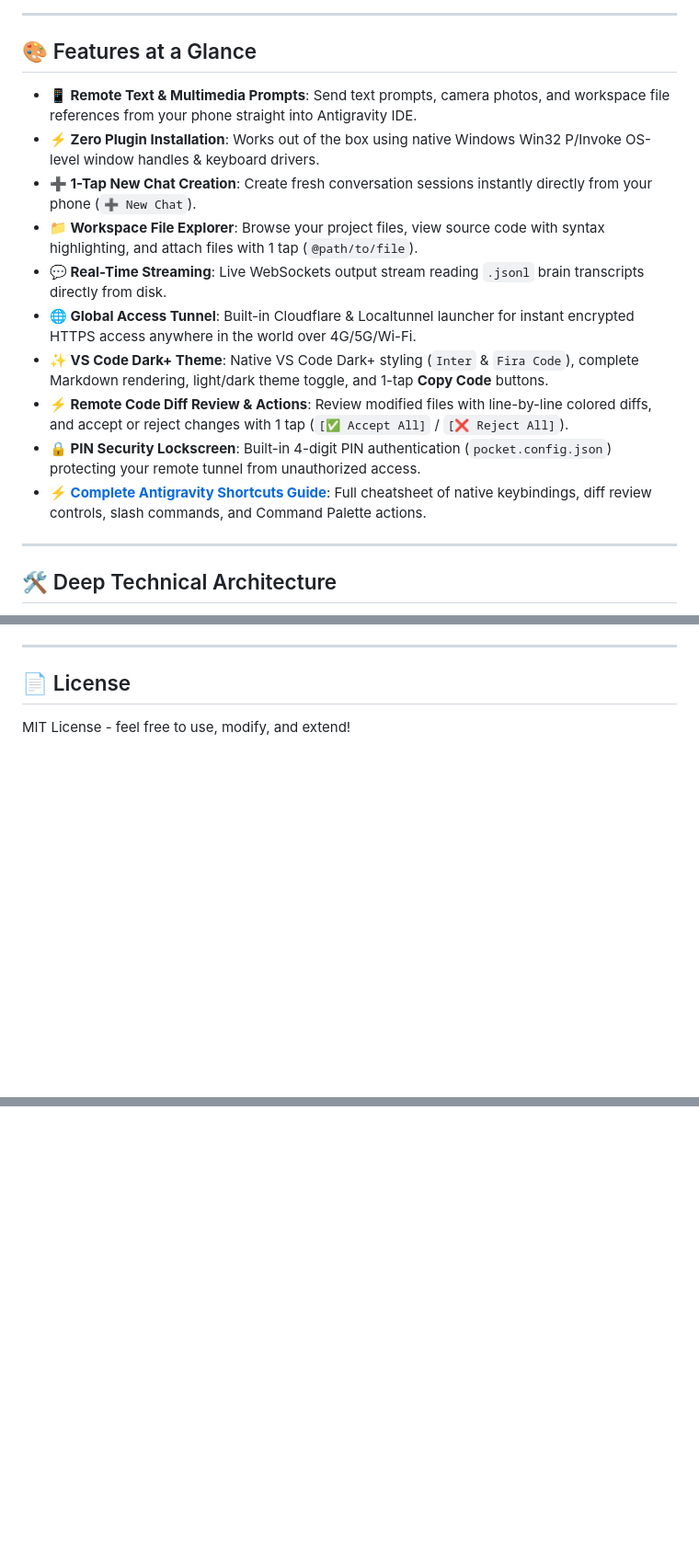
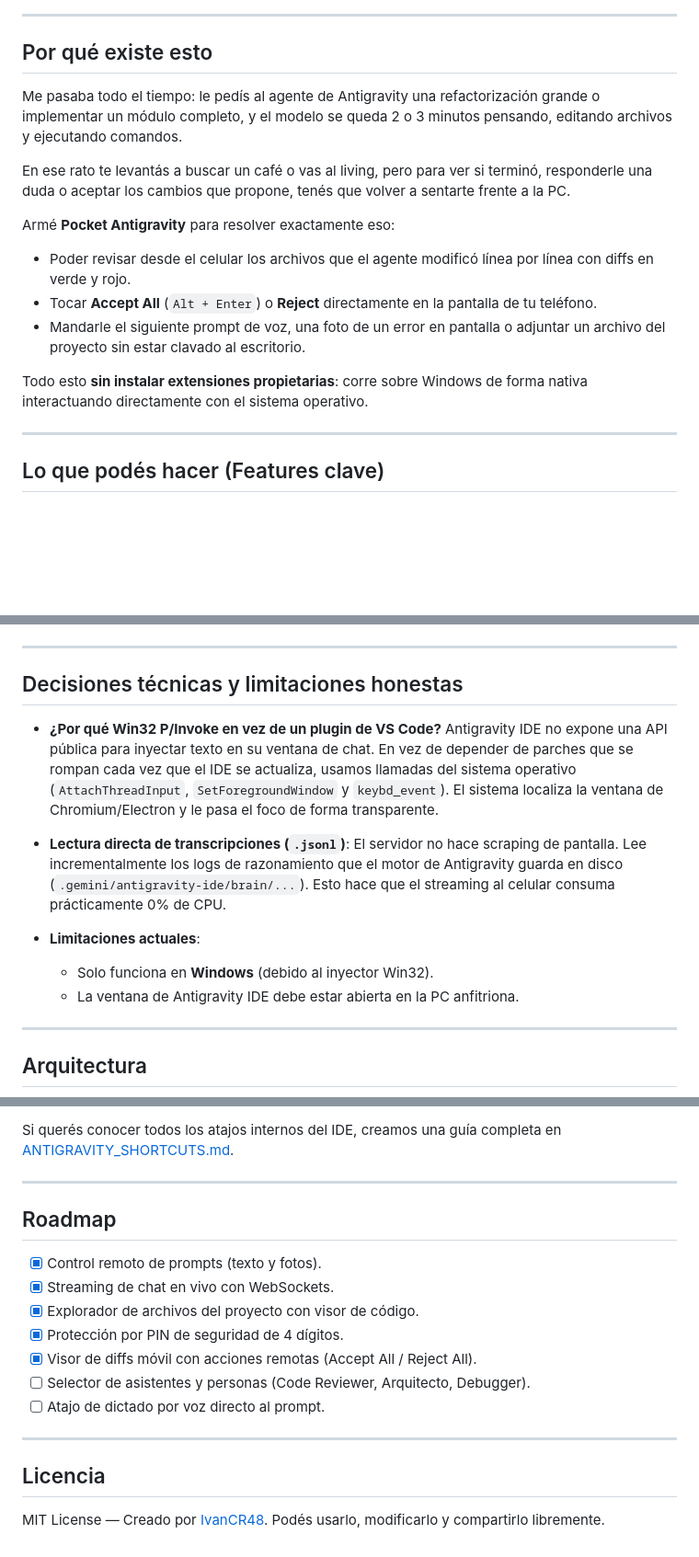
Before and after one commit to IvanCR48/Pocket-AntiGravityIDE, a Markdown page: README.md, 3 parts joined by grey strips. Shown at 92% size. Drawn GitHub-style; blank space fills up the shorter version.

```diff
--- a/README.md
+++ b/README.md
@@ -22,20 +21,20 @@
 
 ---
 
-## 🎨 Features at a Glance
+## Por qué existe esto
 
-- **📱 Remote Text & Multimedia Prompts**: Send text prompts, camera photos, and workspace file references from your phone straight into Antigravity IDE.
-- **⚡ Zero Plugin Installation**: Works out of the box using native Windows Win32 P/Invoke OS-level window handles & keyboard drivers.
-- **➕ 1-Tap New Chat Creation**: Create fresh conversation sessions instantly directly from your phone (`➕ New Chat`).
-- **📁 Workspace File Explorer**: Browse your project files, view source code with syntax highlighting, and attach files with 1 tap (`@path/to/file`).
-- **💬 Real-Time Streaming**: Live WebSockets output stream reading `.jsonl` brain transcripts directly from disk.
-- **🌐 Global Access Tunnel**: Built-in Cloudflare & Localtunnel launcher for instant encrypted HTTPS access anywhere in the world over 4G/5G/Wi-Fi.
-- **✨ VS Code Dark+ Theme**: Native VS Code Dark+ styling (`Inter` & `Fira Code`), complete Markdown rendering, light/dark theme toggle, and 1-tap **Copy Code** buttons.
-- **⚡ Remote Code Diff Review & Actions**: Review modified files with line-by-line colored diffs, and accept or reject changes with 1 tap (`[✅ Accept All]` / `[❌ Reject All]`).
-- **🔒 PIN Security Lockscreen**: Built-in 4-digit PIN authentication (`pocket.config.json`) protecting your remote tunnel from unauthorized access.
-- **⚡ [Complete Antigravity Shortcuts Guide](ANTIGRAVITY_SHORTCUTS.md)**: Full cheatsheet of native keybindings, diff review controls, slash commands, and Command Palette actions.
+Me pasaba todo el tiempo: le pedís al agente de Antigravity una refactorización grande o implementar un módulo completo, y el modelo se queda 2 o 3 minutos pensando, editando archivos y ejecutando comandos.
+
+En ese rato te levantás a buscar un café o vas al living, pero para ver si terminó, responderle una duda o aceptar los cambios que propone, tenés que volver a sentarte frente a la PC.
+
+Armé **Pocket Antigravity** para resolver exactamente eso:
+* Poder revisar desde el celular los archivos que el agente modificó línea por línea con diffs en verde y rojo.
+* Tocar **Accept All** (`Alt + Enter`) o **Reject** directamente en la pantalla de tu teléfono.
+* Mandarle el siguiente prompt de voz, una foto de un error en pantalla o adjuntar un archivo del proyecto sin estar clavado al escritorio.
+
+Todo esto **sin instalar extensiones propietarias**: corre sobre Windows de forma nativa interactuando directamente con el sistema operativo.
 
 ---
 
-## 🛠️ Deep Technical Architecture
+## Lo que podés hacer (Features clave)
 
@@ -126,6 +69,19 @@ Double click **`stop.bat`** (or run `npm run stop`).
 
 ---
 
-## 📄 License
+## Decisiones técnicas y limitaciones honestas
 
-MIT License - feel free to use, modify, and extend!
+* **¿Por qué Win32 P/Invoke en vez de un plugin de VS Code?**
+  Antigravity IDE no expone una API pública para inyectar texto en su ventana de chat. En vez de depender de parches que se rompan cada vez que el IDE se actualiza, usamos llamadas del sistema operativo (`AttachThreadInput`, `SetForegroundWindow` y `keybd_event`). El sistema localiza la ventana de Chromium/Electron y le pasa el foco de forma transparente.
+
+* **Lectura directa de transcripciones (`.jsonl`)**:
+  El servidor no hace scraping de pantalla. Lee incrementalmente los logs de razonamiento que el motor de Antigravity guarda en disco (`.gemini/antigravity-ide/brain/...`). Esto hace que el streaming al celular consuma prácticamente 0% de CPU.
+
+* **Limitaciones actuales**:
+  * Solo funciona en **Windows** (debido al inyector Win32).
+  * La ventana de Antigravity IDE debe estar abierta en la PC anfitriona.
+
+---
+
+## Arquitectura
+
@@ -131,0 +103,19 @@ MIT License - feel free to use, modify, and extend!
+Si querés conocer todos los atajos internos del IDE, creamos una guía completa en [ANTIGRAVITY_SHORTCUTS.md](ANTIGRAVITY_SHORTCUTS.md).
+
+---
+
+## Roadmap
+
+- [x] Control remoto de prompts (texto y fotos).
+- [x] Streaming de chat en vivo con WebSockets.
+- [x] Explorador de archivos del proyecto con visor de código.
+- [x] Protección por PIN de seguridad de 4 dígitos.
+- [x] Visor de diffs móvil con acciones remotas (Accept All / Reject All).
+- [ ] Selector de asistentes y personas (Code Reviewer, Arquitecto, Debugger).
+- [ ] Atajo de dictado por voz directo al prompt.
+
+---
+
+## Licencia
+
+MIT License — Creado por [IvanCR48](https://github.com/IvanCR48). Podés usarlo, modificarlo y compartirlo libremente.
```
Also changed, not shown: other parts of README.md (+39 -81 lines).
